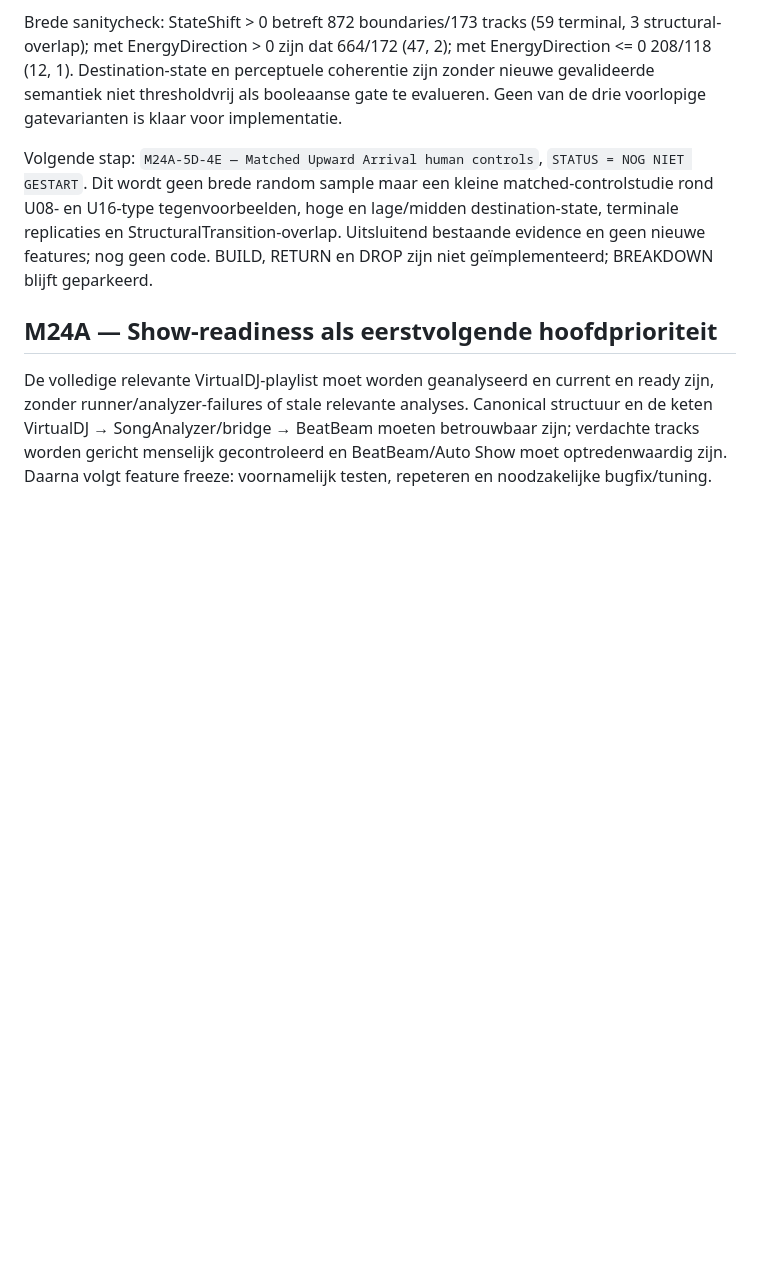
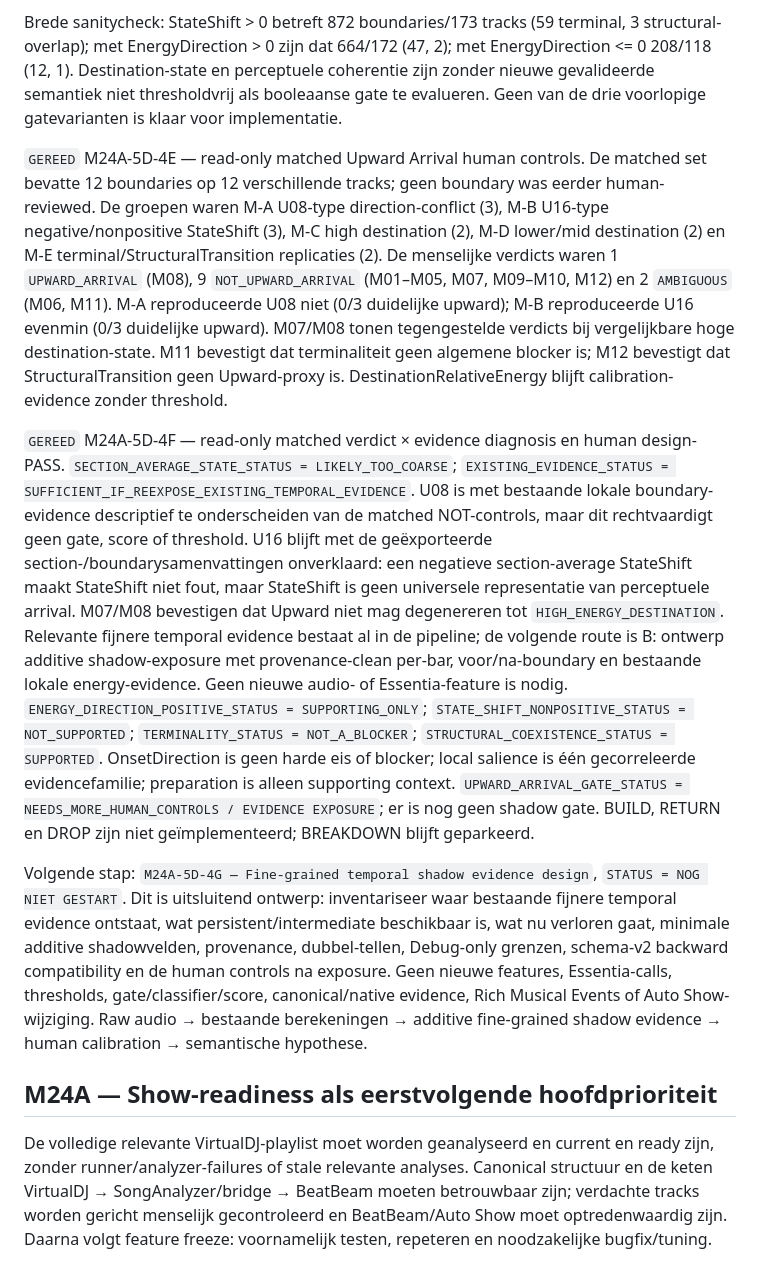
Before and after one commit to thomasbriet/BeatBeamDMX, a Markdown page: MASTER_ROADMAP.md, the part around the change. GitHub-like rendering; blank space fills up the shorter version.

Commit message:
Record M24A-5D temporal evidence diagnosis

```diff
--- a/MASTER_ROADMAP.md
+++ b/MASTER_ROADMAP.md
@@ -408,13 +408,49 @@ perceptuele coherentie zijn zonder nieuwe gevalideerde semantiek niet
 thresholdvrij als booleaanse gate te evalueren. Geen van de drie voorlopige
 gatevarianten is klaar voor implementatie.
 
-Volgende stap: `M24A-5D-4E — Matched Upward Arrival human controls`,
-`STATUS = NOG NIET GESTART`. Dit wordt geen brede random sample maar een
-kleine matched-controlstudie rond U08- en U16-type tegenvoorbeelden, hoge en
-lage/midden destination-state, terminale replicaties en
-StructuralTransition-overlap. Uitsluitend bestaande evidence en geen nieuwe
-features; nog geen code. BUILD, RETURN en DROP zijn niet geïmplementeerd;
+`GEREED` M24A-5D-4E — read-only matched Upward Arrival human controls. De
+matched set bevatte 12 boundaries op 12 verschillende tracks; geen boundary
+was eerder human-reviewed. De groepen waren M-A U08-type direction-conflict
+(3), M-B U16-type negative/nonpositive StateShift (3), M-C high destination
+(2), M-D lower/mid destination (2) en M-E terminal/StructuralTransition
+replicaties (2). De menselijke verdicts waren 1 `UPWARD_ARRIVAL` (M08), 9
+`NOT_UPWARD_ARRIVAL` (M01–M05, M07, M09–M10, M12) en 2 `AMBIGUOUS` (M06,
+M11). M-A reproduceerde U08 niet (0/3 duidelijke upward); M-B reproduceerde
+U16 evenmin (0/3 duidelijke upward). M07/M08 tonen tegengestelde verdicts
+bij vergelijkbare hoge destination-state. M11 bevestigt dat terminaliteit geen
+algemene blocker is; M12 bevestigt dat StructuralTransition geen Upward-proxy
+is. DestinationRelativeEnergy blijft calibration-evidence zonder threshold.
+
+`GEREED` M24A-5D-4F — read-only matched verdict × evidence diagnosis en human
+design-PASS. `SECTION_AVERAGE_STATE_STATUS = LIKELY_TOO_COARSE`;
+`EXISTING_EVIDENCE_STATUS = SUFFICIENT_IF_REEXPOSE_EXISTING_TEMPORAL_EVIDENCE`.
+U08 is met bestaande lokale boundary-evidence descriptief te onderscheiden van
+de matched NOT-controls, maar dit rechtvaardigt geen gate, score of threshold.
+U16 blijft met de geëxporteerde section-/boundarysamenvattingen onverklaard:
+een negatieve section-average StateShift maakt StateShift niet fout, maar
+StateShift is geen universele representatie van perceptuele arrival. M07/M08
+bevestigen dat Upward niet mag degenereren tot `HIGH_ENERGY_DESTINATION`.
+Relevante fijnere temporal evidence bestaat al in de pipeline; de volgende
+route is B: ontwerp additive shadow-exposure met provenance-clean per-bar,
+voor/na-boundary en bestaande lokale energy-evidence. Geen nieuwe audio- of
+Essentia-feature is nodig. `ENERGY_DIRECTION_POSITIVE_STATUS =
+SUPPORTING_ONLY`; `STATE_SHIFT_NONPOSITIVE_STATUS = NOT_SUPPORTED`;
+`TERMINALITY_STATUS = NOT_A_BLOCKER`; `STRUCTURAL_COEXISTENCE_STATUS =
+SUPPORTED`. OnsetDirection is geen harde eis of blocker; local salience is één
+gecorreleerde evidencefamilie; preparation is alleen supporting context.
+`UPWARD_ARRIVAL_GATE_STATUS = NEEDS_MORE_HUMAN_CONTROLS / EVIDENCE EXPOSURE`;
+er is nog geen shadow gate. BUILD, RETURN en DROP zijn niet geïmplementeerd;
 BREAKDOWN blijft geparkeerd.
+
+Volgende stap: `M24A-5D-4G — Fine-grained temporal shadow evidence design`,
+`STATUS = NOG NIET GESTART`. Dit is uitsluitend ontwerp: inventariseer waar
+bestaande fijnere temporal evidence ontstaat, wat persistent/intermediate
+beschikbaar is, wat nu verloren gaat, minimale additive shadowvelden,
+provenance, dubbel-tellen, Debug-only grenzen, schema-v2 backward compatibility
+en de human controls na exposure. Geen nieuwe features, Essentia-calls,
+thresholds, gate/classifier/score, canonical/native evidence, Rich Musical
+Events of Auto Show-wijziging. Raw audio → bestaande berekeningen → additive
+fine-grained shadow evidence → human calibration → semantische hypothese.
 
 ## M24A — Show-readiness als eerstvolgende hoofdprioriteit
 
```
